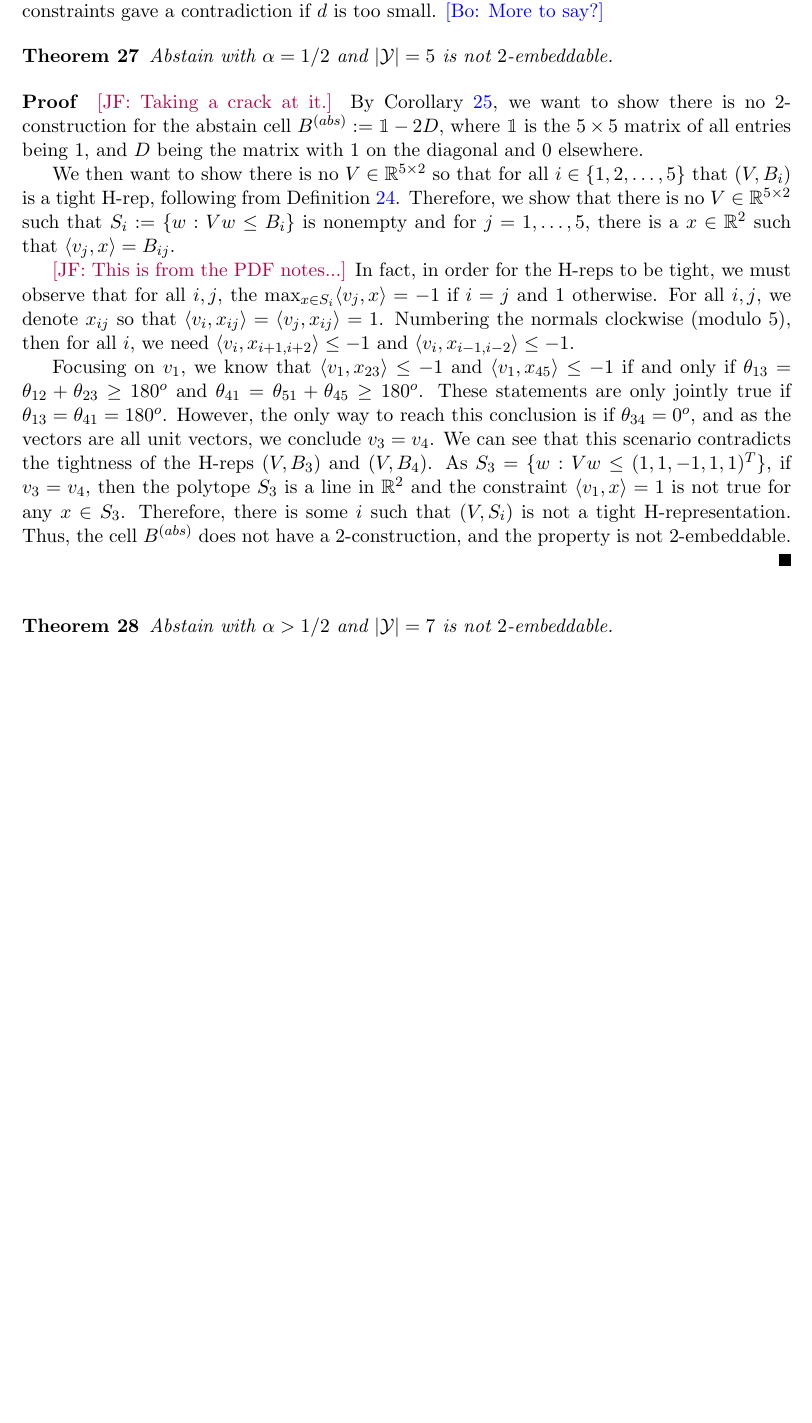
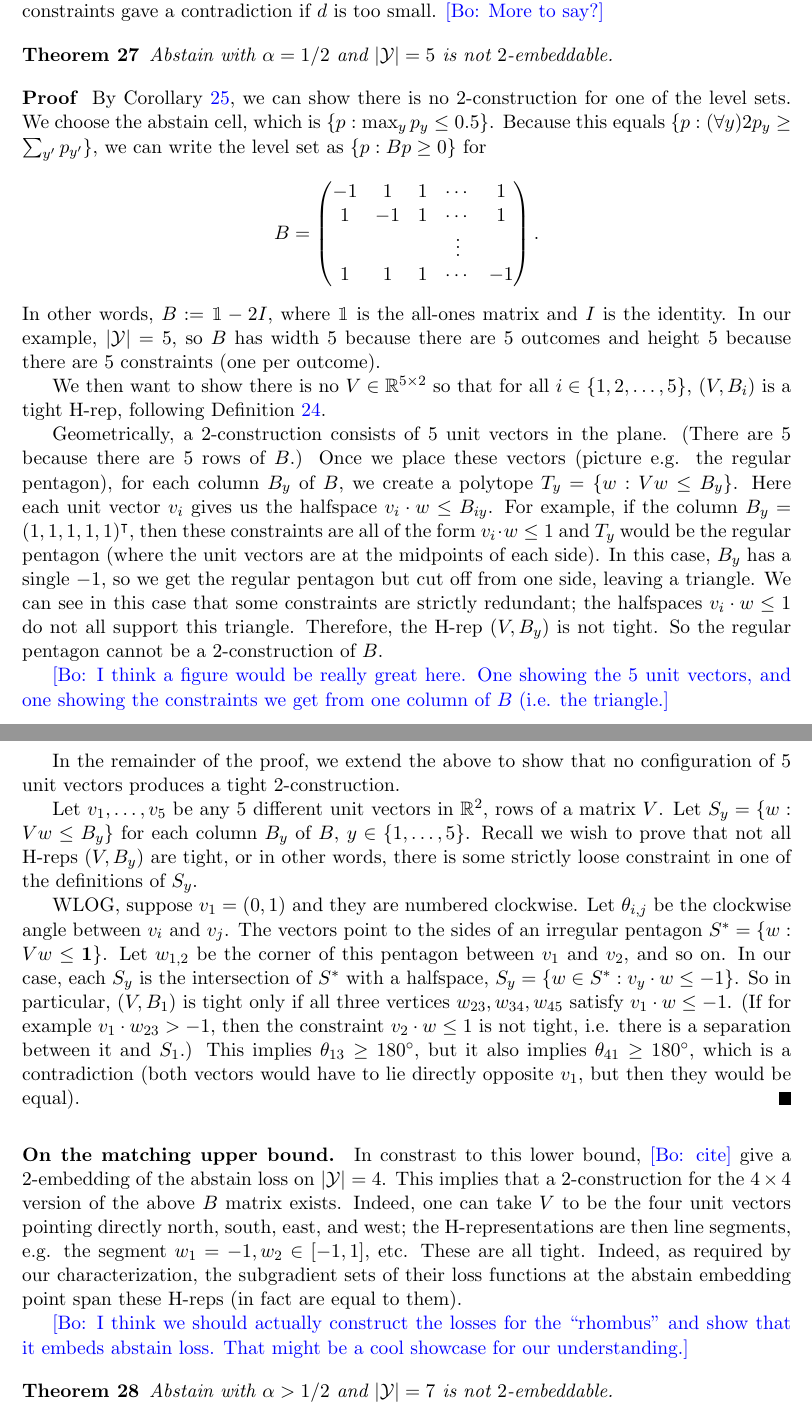
Before and after one commit to jfinocchiaro/cvx-fin, a LaTeX document (cvx-fin.tex): part of page 13 of 20 before the commit and two parts of pages 13 and 14 of 21 after it, the two joined at a grey line, cut so that both start at the same text, the shorter picture padded with empty space. Compiled offline with pdfLaTeX.

Commit message:
pass through proof of abstain loss

```diff
--- a/cvx-fin.tex
+++ b/cvx-fin.tex
@@ -684,24 +685,61 @@ The other constraints gave a contradiction if $d$ is too small.
   Abstain with $\alpha=1/2$ and $|\Y|=5$ is not $2$-embeddable.
 \end{theorem}
 \begin{proof}
-\jessie{Taking a crack at it.}
-By Corollary~\ref{cor:d-embed-implies-d-construction}, we want to show there is no $2$-construction for the abstain cell $B^{(abs)} := \ones - 2D$, where $\ones$ is the $5\times 5$ matrix of all entries being $1$, and $D$ being the matrix with $1$ on the diagonal and $0$ elsewhere.
+By Corollary~\ref{cor:d-embed-implies-d-construction}, we can show there is no $2$-construction for one of the level sets.
+We choose the abstain cell, which is $\{p : \max_y p_y \leq 0.5\}$.
+Because this equals $\{p : (\forall y) 2p_y \geq \sum_{y'} p_{y'}$\}, we can write the level set as $\{p : Bp \geq 0\}$ for
+  \[ B = \begin{pmatrix}
+       -1 &  1 &  1 & \cdots & 1  \\
+       1  & -1 &  1 & \cdots & 1  \\
+          &    &    & \vdots &    \\
+       1  &  1 &  1 & \cdots & -1
+     \end{pmatrix} .
+  \]
+In other words, $B := \ones - 2I$, where $\ones$ is the all-ones matrix and $I$ is the identity.
+In our example, $|\Y| = 5$, so $B$ has width $5$ because there are $5$ outcomes and height $5$ because there are $5$ constraints (one per outcome).
 
-We then want to show there is no $V\in \reals^{5\times 2}$ so that for all $i \in \{1, 2, \ldots, 5\}$ that $(V, B_i)$ is a tight H-rep, following from Definition~\ref{def:d-construction}.
-Therefore, we show that there is no $V \in \reals^{5 \times 2}$ such that $S_i := \{w : Vw \leq B_i \}$ is nonempty and for $j = 1, \ldots, 5$, there is a $x \in \reals^2$ such that $\langle v_j, x \rangle = B_{ij}$.
+We then want to show there is no $V\in \reals^{5\times 2}$ so that for all $i \in \{1, 2, \ldots, 5\}$, $(V, B_i)$ is a tight H-rep, following Definition~\ref{def:d-construction}.
+%Therefore, we show that there is no $V \in \reals^{5 \times 2}$ such that $S_i := \{w : Vw \leq B_i \}$ is nonempty and for $j = 1, \ldots, 5$, there is a $x \in \reals^2$ such that $\langle v_j, x \rangle = B_{ij}$.
 
-\jessie{This is from the PDF notes...}
-In fact, in order for the H-reps to be tight, we must observe that for all $i, j$, the $\max_{x \in S_i} \langle v_j, x \rangle = -1$ if $i = j$ and $1$ otherwise.
-For all $i,j$, we denote $x_{ij}$ so that $\langle v_i, x_{ij} \rangle = \langle v_j, x_{ij} \rangle = 1$.
-Numbering the normals clockwise (modulo 5), then for all $i$, we need $\langle v_i, x_{i+1, i+2} \rangle \leq -1$ and $\langle v_i, x_{i-1, i-2} \rangle \leq -1$.
+Geometrically, a $2$-construction consists of $5$ unit vectors in the plane. (There are $5$ because there are $5$ rows of $B$.)
+Once we place these vectors (picture e.g. the regular pentagon), for each column $B_y$ of $B$, we create a polytope $T_y = \{w : Vw \leq B_y\}$.
+Here each unit vector $v_i$ gives us the halfspace $v_i \cdot w \leq B_{iy}$.
+For example, if the column $B_y = (1,1,1,1,1)^{\intercal}$, then these constraints are all of the form $v_i \cdot w \leq 1$ and $T_y$ would be the regular pentagon (where the unit vectors are at the midpoints of each side).
+In this case, $B_y$ has a single $-1$, so we get the regular pentagon but cut off from one side, leaving a triangle.
+We can see in this case that some constraints are strictly redundant; the halfspaces $v_i \cdot w \leq 1$ do not all support this triangle.
+Therefore, the H-rep $(V,B_y)$ is not tight.
+So the regular pentagon cannot be a $2$-construction of $B$.
 
-Focusing on $v_1$, we know that $\langle v_1, x_{23} \rangle \leq -1$ and $\langle v_1, x_{45} \rangle \leq -1$ if and only if $\theta_{13} = \theta_{12} + \theta_{23} \geq 180^o$  and $\theta_{41} = \theta_{51} + \theta_{45} \geq 180^o$.
-These statements are only jointly true if $\theta_{13} = \theta_{41} = 180^o$.
-However, the only way to reach this conclusion is if $\theta_{34} = 0^o$, and as the vectors are all unit vectors, we conclude $v_3 = v_4$.
-We can see that this scenario contradicts the tightness of the H-reps $(V, B_3)$ and $(V, B_4)$.
-As $S_3 = \{w : Vw \leq (1,1,-1,1,1)^T\}$, if $v_3 = v_4$, then the polytope $S_3$ is a line in $\reals^2$ and the constraint $\langle v_1, x \rangle = 1$ is not true for any $x \in S_3$.
-Therefore, there is some $i$ such that $(V,S_i)$ is not a tight H-representation.
-Thus, the cell $B^{(abs)}$ does not have a $2$-construction, and the property is not $2$-embeddable.
+\bo{I think a figure would be really great here. One showing the 5 unit vectors, and one showing the constraints we get from one column of $B$ (i.e. the triangle.}
+
+In the remainder of the proof, we extend the above to show that no configuration of $5$ unit vectors produces a tight $2$-construction.
+
+Let $v_1,\dots,v_5$ be any $5$ different unit vectors in $\reals^2$, rows of a matrix $V$.
+Let $S_y = \{w : Vw \leq B_y\}$ for each column $B_y$ of $B$, $y\in\{1,\dots,5\}$.
+Recall we wish to prove that not all H-reps $(V,B_y)$ are tight, or in other words, there is some strictly loose constraint in one of the definitions of $S_y$.
+
+WLOG, suppose $v_1 = (0,1)$ and they are numbered clockwise.
+Let $\theta_{i,j}$ be the clockwise angle between $v_i$ and $v_j$.
+The vectors point to the sides of an irregular pentagon $S^* = \{w : Vw \leq \vec{1}\}$.
+Let $w_{1,2}$ be the corner of this pentagon between $v_1$ and $v_2$, and so on.
+In our case, each $S_y$ is the intersection of $S^*$ with a halfspace, $S_y = \{w \in S^* : v_y \cdot w \leq -1\}$.
+So in particular, $(V,B_1)$ is tight only if all three vertices $w_{23},w_{34},w_{45}$ satisfy $v_1 \cdot w \leq -1$.
+(If for example $v_1 \cdot w_{23} > -1$, then the constraint $v_2 \cdot w \leq 1$ is not tight, i.e. there is a separation between it and $S_1$.)
+This implies $\theta_{13} \geq 180^{\circ}$, but it also implies $\theta_{41} \geq 180^{\circ}$, which is a contradiction (both vectors would have to lie directly opposite $v_1$, but then they would be equal).
+\end{proof}
+
+%%%% Previous versions of proofs:
+%In fact, in order for the H-reps to be tight, we must observe that for all $i, j$, the $\max_{x \in S_i} \langle v_j, x \rangle = -1$ if $i = j$ and $1$ otherwise.
+%For all $i,j$, we denote $x_{ij}$ so that $\langle v_i, x_{ij} \rangle = \langle v_j, x_{ij} \rangle = 1$.
+%Numbering the normals clockwise (modulo 5), then for all $i$, we need $\langle v_i, x_{i+1, i+2} \rangle \leq -1$ and $\langle v_i, x_{i-1, i-2} \rangle \leq -1$.
+%
+%Focusing on $v_1$, we know that $\langle v_1, x_{23} \rangle \leq -1$ and $\langle v_1, x_{45} \rangle \leq -1$ if and only if $\theta_{13} = \theta_{12} + \theta_{23} \geq 180^o$  and $\theta_{41} = \theta_{51} + \theta_{45} \geq 180^o$.
+%These statements are only jointly true if $\theta_{13} = \theta_{41} = 180^o$.
+%However, the only way to reach this conclusion is if $\theta_{34} = 0^o$, and as the vectors are all unit vectors, we conclude $v_3 = v_4$.
+%We can see that this scenario contradicts the tightness of the H-reps $(V, B_3)$ and $(V, B_4)$.
+%As $S_3 = \{w : Vw \leq (1,1,-1,1,1)^T\}$, if $v_3 = v_4$, then the polytope $S_3$ is a line in $\reals^2$ and the constraint $\langle v_1, x \rangle = 1$ is not true for any $x \in S_3$.
+%Therefore, there is some $i$ such that $(V,S_i)$ is not a tight H-representation.
+%Thus, the cell $B^{(abs)}$ does not have a $2$-construction, and the property is not $2$-embeddable.
 
 
 %Similarly, we can see that $\langle v_2, x_{34} \leq -1$ and $\langle v_2, x_{15} \rangle \leq -1$ if and only if $v_4 = -v_2$.
@@ -731,7 +769,15 @@ Thus, the cell $B^{(abs)}$ does not have a $2$-construction, and the property is
 %Therefore, there is no set of normals $V \in \reals^{5\times 2}$ so that $\{w : Vw = B_i\}$ is tight for all $v_j$ and $B_i$.
 %Therefore, since there is no $2$-construction of abstain(1/2) on $5$ outcomes, we conclude it is not $2$-embeddable.
 %\jessie{Weird to think of it this way after drawing so many pictures, but this might be more elegant if it's close.}
-\end{proof}
+
+\paragraph{On the matching upper bound.}
+In constrast to this lower bound, \bo{cite} give a $2$-embedding of the abstain loss on $|\Y|=4$.
+This implies that a $2$-construction for the $4 \times 4$ version of the above $B$ matrix exists.
+Indeed, one can take $V$ to be the four unit vectors pointing directly north, south, east, and west; the H-representations are then line segments, e.g. the segment $w_1=-1, w_2 \in [-1,1]$, etc.
+These are all tight.
+Indeed, as required by our characterization, the subgradient sets of their loss functions at the abstain embedding point span these H-reps (in fact are equal to them).
+
+\bo{I think we should actually construct the losses for the ``rhombus'' and show that it embeds abstain loss. That might be a cool showcase for our understanding.}
 
 
 \begin{theorem}
```
Also changed, not shown: cvx-fin.tex (7 more changed lines).
